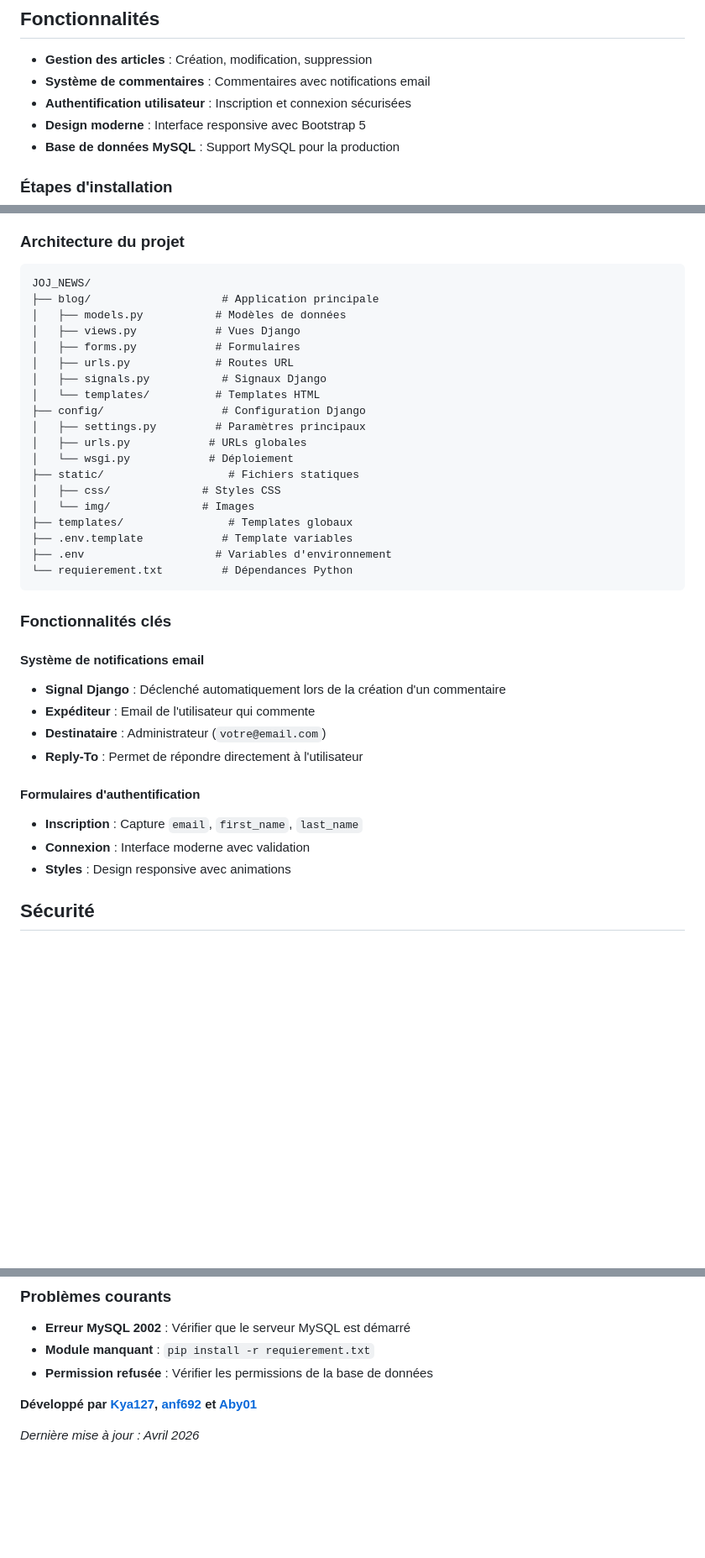
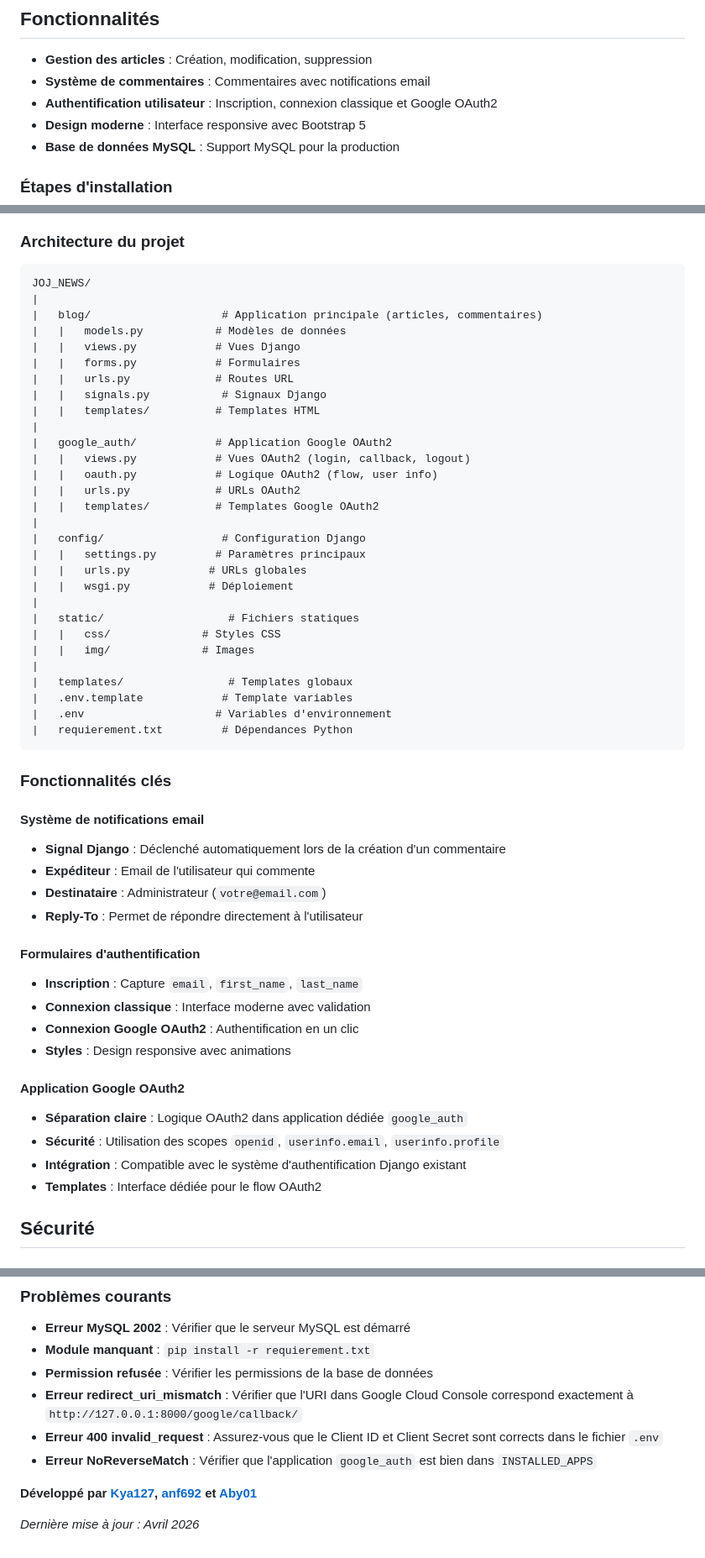
Before and after one commit to Kya127/JOJ_NEWS, a Markdown page: README.md, 3 parts joined by grey strips. Shown at 84% size. GitHub-like rendering; blank space fills up the shorter version.

Commit message:
Modification du readme

````diff
--- a/README.md
+++ b/README.md
@@ -6,7 +6,7 @@ Une plateforme moderne pour la publication d'articles et la gestion de commentai
 
 - **Gestion des articles** : Création, modification, suppression
 - **Système de commentaires** : Commentaires avec notifications email
-- **Authentification utilisateur** : Inscription et connexion sécurisées
+- **Authentification utilisateur** : Inscription, connexion classique et Google OAuth2
 - **Design moderne** : Interface responsive avec Bootstrap 5
 - **Base de données MySQL** : Support MySQL pour la production
 
@@ -94,24 +135,34 @@ Le thème utilise les couleurs "Dakar" :
 ### Architecture du projet
 ```
 JOJ_NEWS/
-├── blog/                    # Application principale
-│   ├── models.py           # Modèles de données
-│   ├── views.py            # Vues Django
-│   ├── forms.py            # Formulaires
-│   ├── urls.py             # Routes URL
-│   ├── signals.py           # Signaux Django
-│   └── templates/          # Templates HTML
-├── config/                  # Configuration Django
-│   ├── settings.py         # Paramètres principaux
-│   ├── urls.py            # URLs globales
-│   └── wsgi.py            # Déploiement
-├── static/                   # Fichiers statiques
-│   ├── css/              # Styles CSS
-│   └── img/              # Images
-├── templates/                # Templates globaux
-├── .env.template            # Template variables
-├── .env                    # Variables d'environnement
-└── requierement.txt         # Dépendances Python
+|
+|   blog/                    # Application principale (articles, commentaires)
+|   |   models.py           # Modèles de données
+|   |   views.py            # Vues Django
+|   |   forms.py            # Formulaires
+|   |   urls.py             # Routes URL
+|   |   signals.py           # Signaux Django
+|   |   templates/          # Templates HTML
+|
+|   google_auth/            # Application Google OAuth2
+|   |   views.py            # Vues OAuth2 (login, callback, logout)
+|   |   oauth.py            # Logique OAuth2 (flow, user info)
+|   |   urls.py             # URLs OAuth2
+|   |   templates/          # Templates Google OAuth2
+|
+|   config/                  # Configuration Django
+|   |   settings.py         # Paramètres principaux
+|   |   urls.py            # URLs globales
+|   |   wsgi.py            # Déploiement
+|
+|   static/                   # Fichiers statiques
+|   |   css/              # Styles CSS
+|   |   img/              # Images
+|
+|   templates/                # Templates globaux
+|   .env.template            # Template variables
+|   .env                    # Variables d'environnement
+|   requierement.txt         # Dépendances Python
 ```
 
 ### Fonctionnalités clés
@@ -124,8 +175,15 @@ JOJ_NEWS/
 
 #### Formulaires d'authentification
 - **Inscription** : Capture `email`, `first_name`, `last_name`
-- **Connexion** : Interface moderne avec validation
+- **Connexion classique** : Interface moderne avec validation
+- **Connexion Google OAuth2** : Authentification en un clic
 - **Styles** : Design responsive avec animations
+
+#### Application Google OAuth2
+- **Séparation claire** : Logique OAuth2 dans application dédiée `google_auth`
+- **Sécurité** : Utilisation des scopes `openid`, `userinfo.email`, `userinfo.profile`
+- **Intégration** : Compatible avec le système d'authentification Django existant
+- **Templates** : Interface dédiée pour le flow OAuth2
 
 ## Sécurité
 
@@ -158,6 +216,9 @@ JOJ_NEWS/
 - **Erreur MySQL 2002** : Vérifier que le serveur MySQL est démarré
 - **Module manquant** : `pip install -r requierement.txt`
 - **Permission refusée** : Vérifier les permissions de la base de données
+- **Erreur redirect_uri_mismatch** : Vérifier que l'URI dans Google Cloud Console correspond exactement à `http://127.0.0.1:8000/google/callback/`
+- **Erreur 400 invalid_request** : Assurez-vous que le Client ID et Client Secret sont corrects dans le fichier `.env`
+- **Erreur NoReverseMatch** : Vérifier que l'application `google_auth` est bien dans `INSTALLED_APPS`
 
 **Développé par [Kya127](https://github.com/Kya127), [anf692](https://github.com/anf692) et [Aby01](https://github.com/Aby01)**
 
````
Also changed, not shown: other parts of README.md (+41 -0 lines).
